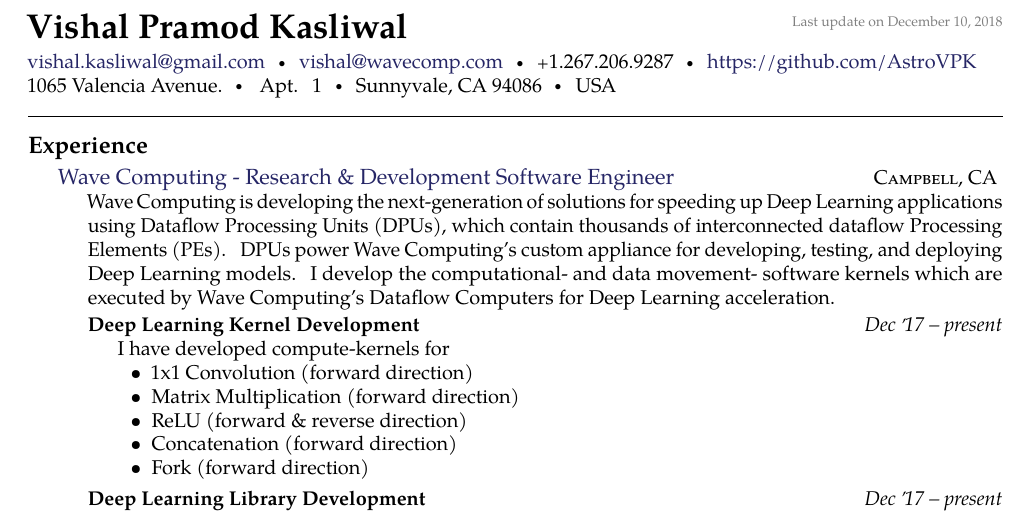
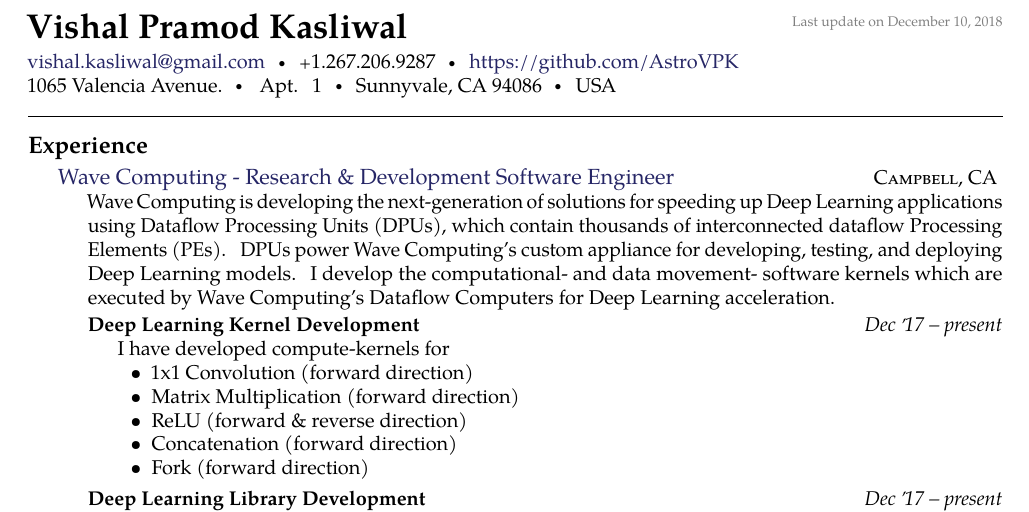
Before and after one commit to AstroVPK/CV, a LaTeX CV (resume.tex): part of page 1 of 4, cut so that both start at the same text. Compiled offline with pdfLaTeX.

Commit message:
Removed work email from resume

```diff
--- a/resume.tex
+++ b/resume.tex
@@ -29,7 +29,7 @@
 % \href well..
 % \\ breaks the line into a new paragraph
 \noindent\href{mailto:vishal.dot.kasliwal.at.gmail.dot.com}{vishal.kasliwal\mbox{}@\mbox{}gmail.com}\sbull
-\noindent\href{mailto:vishal.at.wavecomp.dot.com}{vishal\mbox{}@\mbox{}wavecomp.com}\sbull
+% \noindent\href{mailto:vishal.at.wavecomp.dot.com}{vishal\mbox{}@\mbox{}wavecomp.com}\sbull
 \textsmaller{+}1.267.206.9287\sbull
 %{\newnums cies010} \emph{(Skype)}\sbull
 \href{https://github.com/AstroVPK}{https://github.com/AstroVPK}
```
Also changed, not shown: VishalKasliwal_Resume.pdf.
